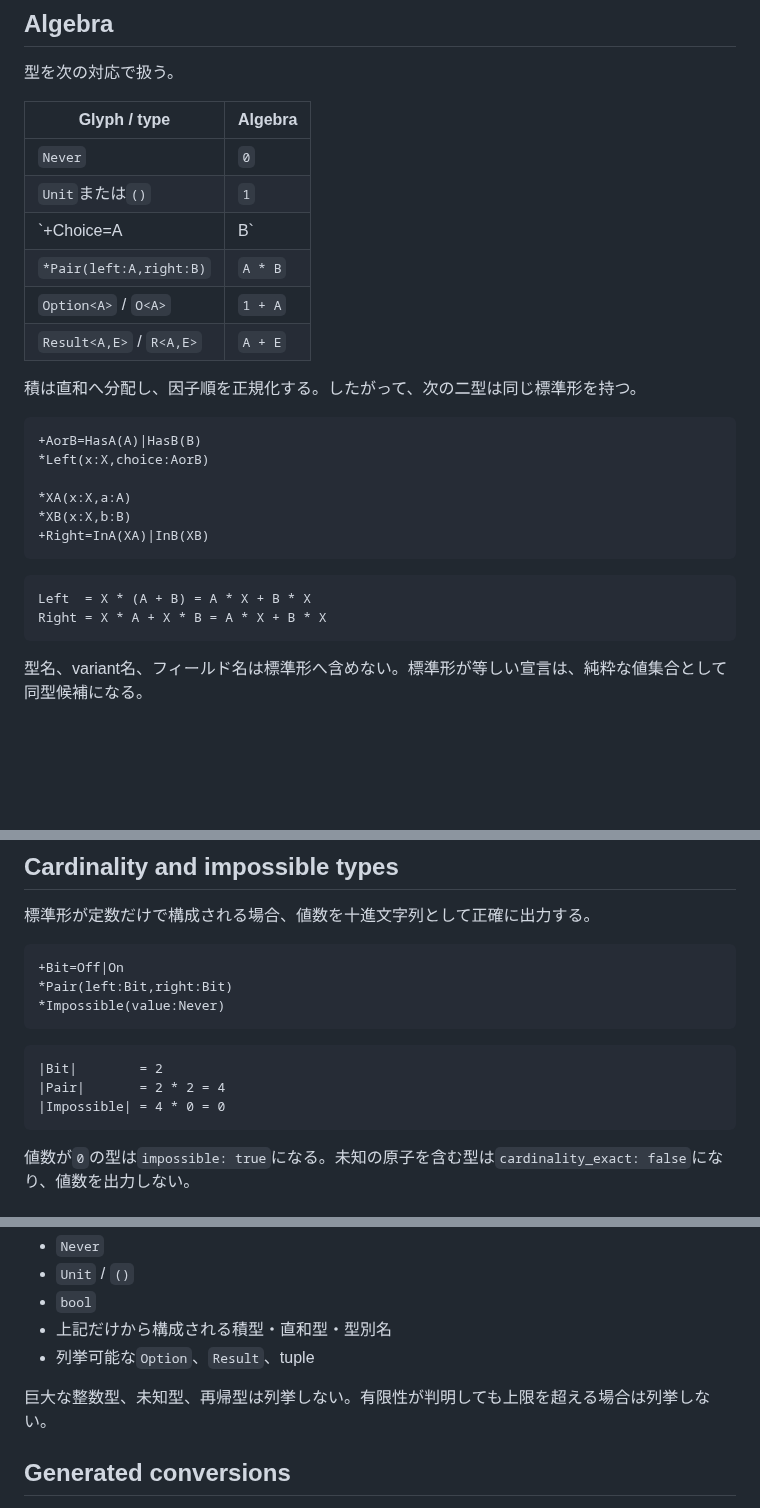
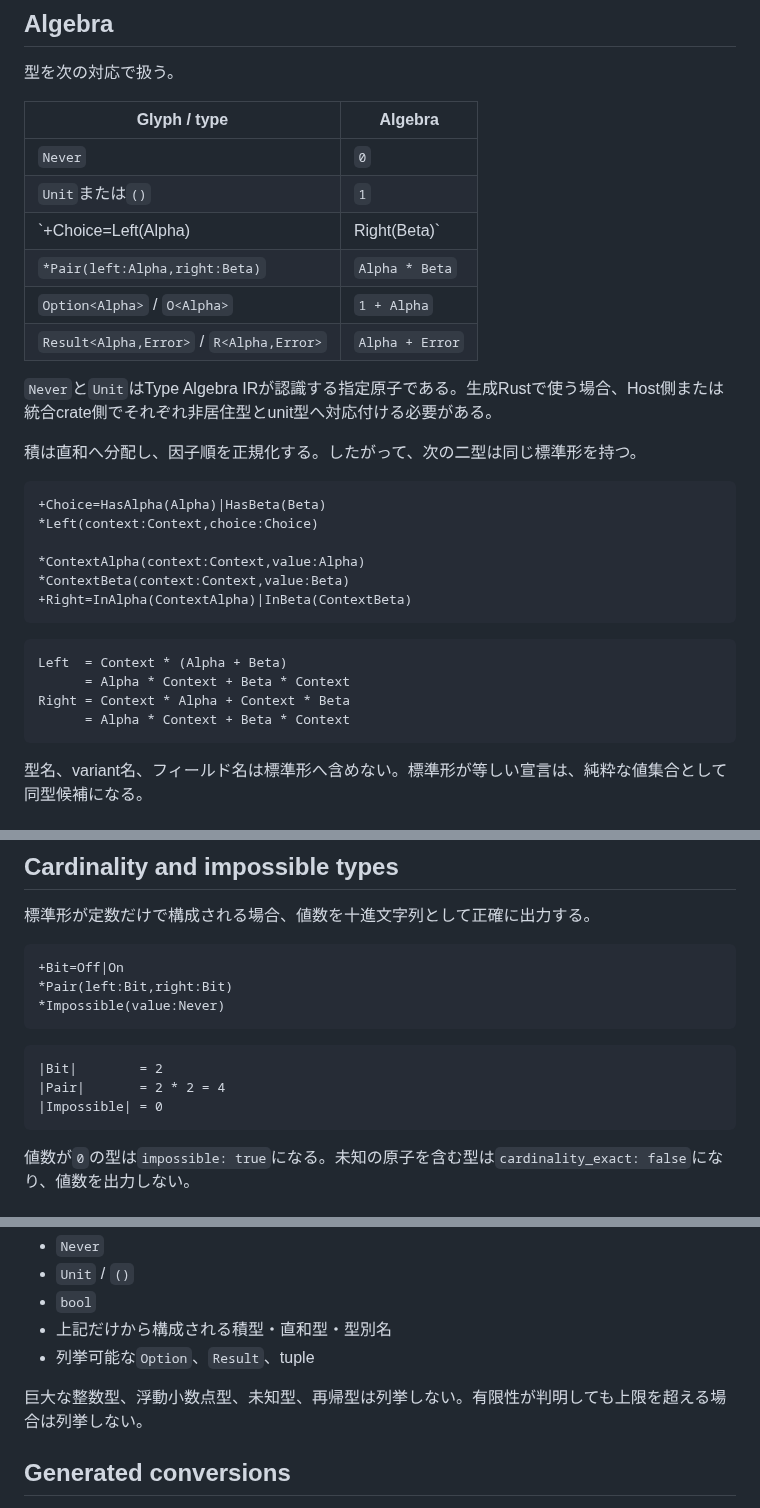
Before and after one commit to tai-calg/glyph-transpiler-rust, a Markdown page: docs/TYPE_ALGEBRA_IR.md, 3 parts joined by grey strips. GitHub-like rendering; blank space fills up the shorter version.

Commit message:
Use non-shortcut symbolic type names in algebra examples

````diff
--- a/docs/TYPE_ALGEBRA_IR.md
+++ b/docs/TYPE_ALGEBRA_IR.md
@@ -26,25 +26,29 @@ glyph.type-algebra-ir v1
 |---|---|
 | `Never` | `0` |
 | `Unit`または`()` | `1` |
-| `+Choice=A|B` | `A + B` |
-| `*Pair(left:A,right:B)` | `A * B` |
-| `Option<A>` / `O<A>` | `1 + A` |
-| `Result<A,E>` / `R<A,E>` | `A + E` |
+| `+Choice=Left(Alpha)|Right(Beta)` | `Alpha + Beta` |
+| `*Pair(left:Alpha,right:Beta)` | `Alpha * Beta` |
+| `Option<Alpha>` / `O<Alpha>` | `1 + Alpha` |
+| `Result<Alpha,Error>` / `R<Alpha,Error>` | `Alpha + Error` |
+
+`Never`と`Unit`はType Algebra IRが認識する指定原子である。生成Rustで使う場合、Host側または統合crate側でそれぞれ非居住型とunit型へ対応付ける必要がある。
 
 積は直和へ分配し、因子順を正規化する。したがって、次の二型は同じ標準形を持つ。
 
 ```glyph
-+AorB=HasA(A)|HasB(B)
-*Left(x:X,choice:AorB)
++Choice=HasAlpha(Alpha)|HasBeta(Beta)
+*Left(context:Context,choice:Choice)
 
-*XA(x:X,a:A)
-*XB(x:X,b:B)
-+Right=InA(XA)|InB(XB)
+*ContextAlpha(context:Context,value:Alpha)
+*ContextBeta(context:Context,value:Beta)
++Right=InAlpha(ContextAlpha)|InBeta(ContextBeta)
 ```
 
 ```text
-Left  = X * (A + B) = A * X + B * X
-Right = X * A + X * B = A * X + B * X
+Left  = Context * (Alpha + Beta)
+      = Alpha * Context + Beta * Context
+Right = Context * Alpha + Context * Beta
+      = Alpha * Context + Beta * Context
 ```
 
 型名、variant名、フィールド名は標準形へ含めない。標準形が等しい宣言は、純粋な値集合として同型候補になる。
@@ -75,7 +79,7 @@ Right = X * A + X * B = A * X + B * X
 ```text
 |Bit|        = 2
 |Pair|       = 2 * 2 = 4
-|Impossible| = 4 * 0 = 0
+|Impossible| = 0
 ```
 
 値数が`0`の型は`impossible: true`になる。未知の原子を含む型は`cardinality_exact: false`になり、値数を出力しない。
@@ -92,7 +96,7 @@ Right = X * A + X * B = A * X + B * X
 - 上記だけから構成される積型・直和型・型別名
 - 列挙可能な`Option`、`Result`、tuple
 
-巨大な整数型、未知型、再帰型は列挙しない。有限性が判明しても上限を超える場合は列挙しない。
+巨大な整数型、浮動小数点型、未知型、再帰型は列挙しない。有限性が判明しても上限を超える場合は列挙しない。
 
 ## Generated conversions
 
````
